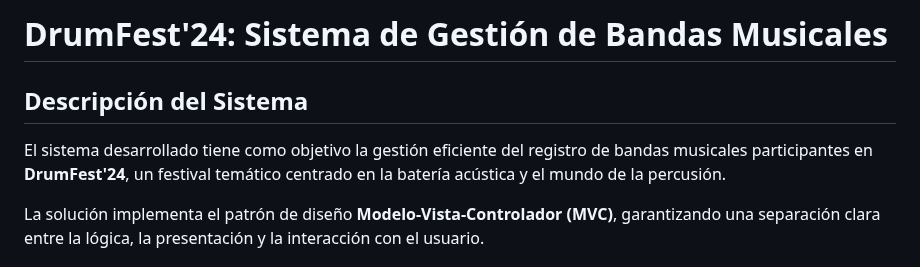
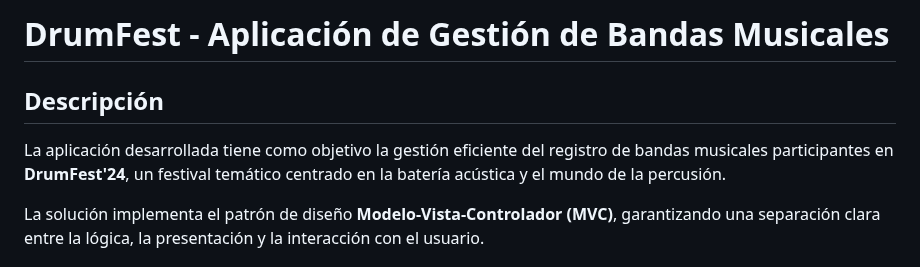
Before and after one commit to rodrigomardel/drum-fest-MVC, a Markdown page: README.md, the part around one of its changes. Rendered like a GitHub page.

```diff
--- a/README.md
+++ b/README.md
@@ -1,8 +1,8 @@
-# DrumFest'24: Sistema de Gestión de Bandas Musicales
+# DrumFest - Aplicación de Gestión de Bandas Musicales
 
-## Descripción del Sistema
+## Descripción
 
-El sistema desarrollado tiene como objetivo la gestión eficiente del registro de bandas musicales participantes en **DrumFest'24**, un festival temático centrado en la batería acústica y el mundo de la percusión.
+La aplicación desarrollada tiene como objetivo la gestión eficiente del registro de bandas musicales participantes en **DrumFest'24**, un festival temático centrado en la batería acústica y el mundo de la percusión.
 
 La solución implementa el patrón de diseño **Modelo-Vista-Controlador (MVC)**, garantizando una separación clara entre la lógica, la presentación y la interacción con el usuario.
 
```
Also changed, not shown: other parts of README.md (+1 -1 lines).
